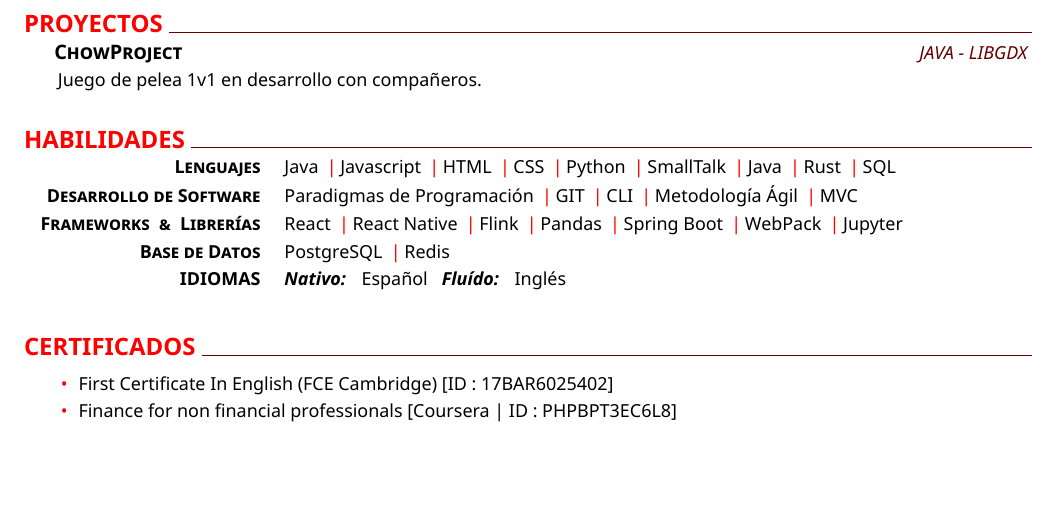
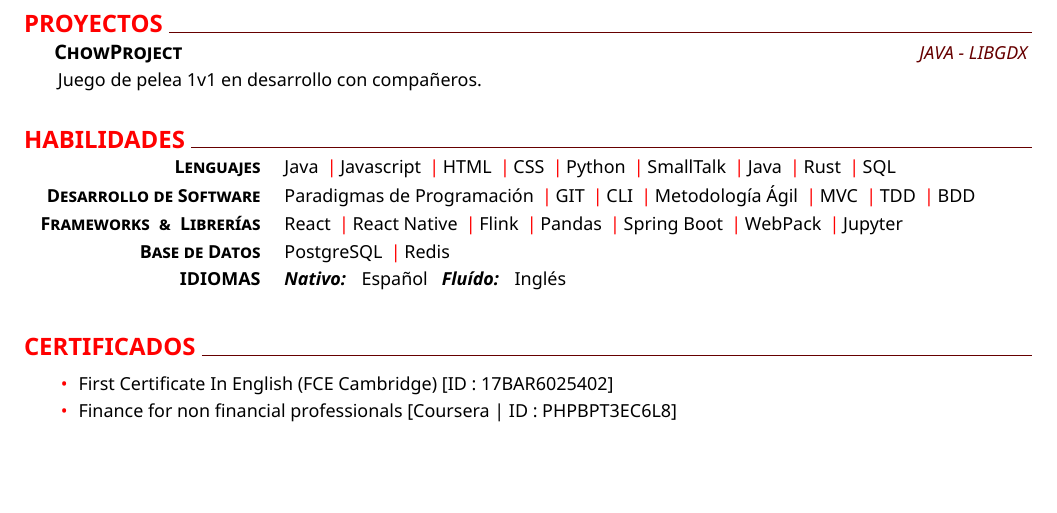
Before and after one commit to AndresJalife/Resume, a LaTeX CV (cv_sp.tex): part of the page, cut so that both start at the same text. Compiled offline with XeLaTeX.

Commit message:
bdd + tdd

```diff
--- a/cv_sp.tex
+++ b/cv_sp.tex
@@ -54,7 +54,7 @@ Estudiante de la Licenciatura en Análisis de Sistemas en la Universidad de Buen
 
     \newcommand{\skillone}{\createskill{Lenguajes}{Java \cpshalf Javascript \cpshalf HTML \cpshalf CSS \cpshalf Python \cpshalf SmallTalk \cpshalf Java \cpshalf Rust \cpshalf SQL}}
 
-    \newcommand{\skilltwo}{\createskill{Desarrollo de Software}{Paradigmas de Programación \cpshalf GIT \cpshalf CLI \cpshalf Metodología Ágil \cpshalf MVC}}
+    \newcommand{\skilltwo}{\createskill{Desarrollo de Software}{Paradigmas de Programación \cpshalf GIT \cpshalf CLI \cpshalf Metodología Ágil \cpshalf MVC \cpshalf TDD \cpshalf BDD}}
 
     \newcommand{\skillthree}{\createskill{Frameworks \ \& \ Librerías}{React \cpshalf React Native \cpshalf Flink \cpshalf Pandas  \cpshalf Spring Boot \cpshalf WebPack \cpshalf Jupyter}}
 
```
Also changed, not shown: cv_en.tex (+1 -1 lines), Andres_Jalife_CV_EN.pdf, Andres_Jalife_CV_SP.pdf.
